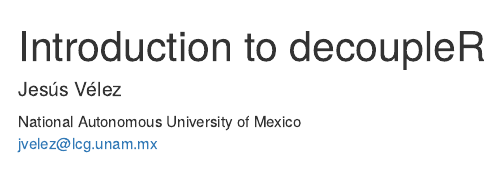
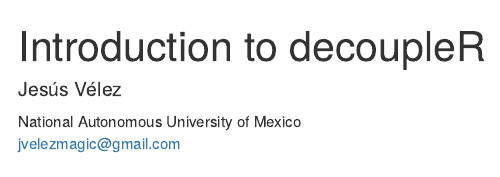
Before and after one commit to saezlab/decoupleR, an R Markdown document (vignettes/decoupleR.Rmd): the page in a window 1100 px wide, from its top. Rendered offline with R 4.5, knitr and Pandoc, with nearby package versions; drawn as R Markdown's standard HTML page in place of the format the file asks for; some code elsewhere in the file could not run offline; common packages that the code uses without loading them are loaded.

Commit message:
Update email from vignette.

```diff
--- a/vignettes/decoupleR.Rmd
+++ b/vignettes/decoupleR.Rmd
@@ -4,7 +4,7 @@
   - name: Jesús Vélez
     affiliation:
     - National Autonomous University of Mexico
-    email: jvelez@lcg.unam.mx
+    email: jvelezmagic@gmail.com
 output:
   BiocStyle::html_document:
     self_contained: true
```
